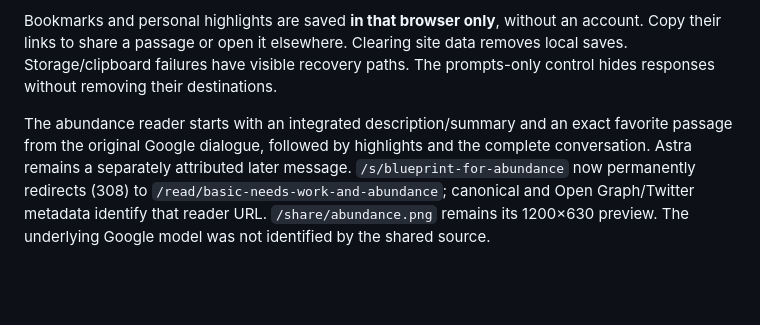
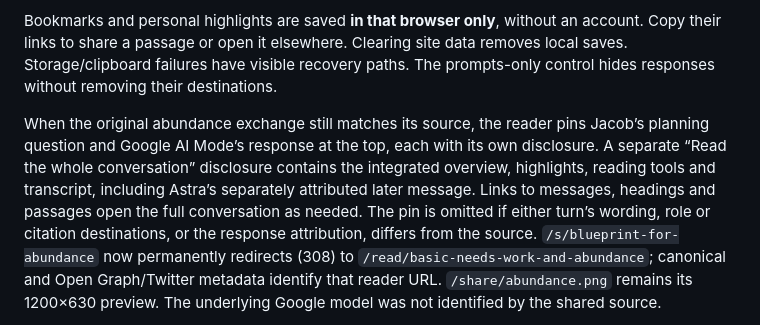
Before and after one commit to tmad4000/deep-dialogues, a Markdown page: README.md, the part around the change. Rendered like a GitHub page; blank space fills up the shorter version.

Commit message:
no-mistakes(document): Update reader documentation for pinned exchange

```diff
--- a/README.md
+++ b/README.md
@@ -129,9 +129,14 @@ account. Copy their links to share a passage or open it elsewhere. Clearing site
 data removes local saves. Storage/clipboard failures have visible recovery paths.
 The prompts-only control hides responses without removing their destinations.
 
-The abundance reader starts with an integrated description/summary and an exact
-favorite passage from the original Google dialogue, followed by highlights and
-the complete conversation. Astra remains a separately attributed later message.
+When the original abundance exchange still matches its source, the reader pins
+Jacob’s planning question and Google AI Mode’s response at the top, each with
+its own disclosure. A separate “Read the whole conversation” disclosure
+contains the integrated overview, highlights, reading tools and transcript,
+including Astra’s separately attributed later message. Links to messages, headings
+and passages open the full conversation as needed. The pin is omitted if either
+turn’s wording, role or citation destinations, or the response attribution,
+differs from the source.
 `/s/blueprint-for-abundance` now permanently redirects (308) to
 `/read/basic-needs-work-and-abundance`; canonical and Open Graph/Twitter metadata
 identify that reader URL. `/share/abundance.png` remains its 1200×630 preview.
```
